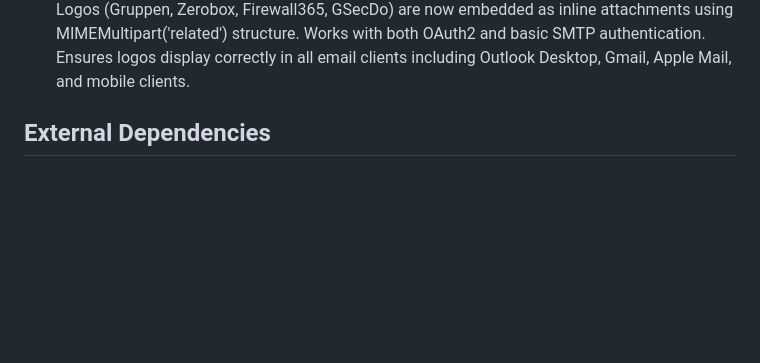
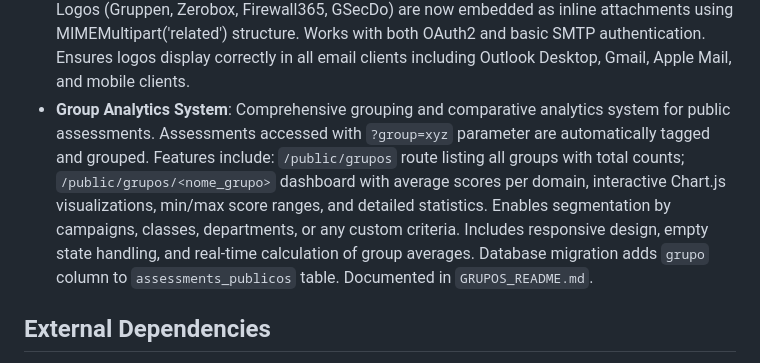
Before and after one commit to GruppenIT/Assessments, a Markdown page: replit.md, the part around the change. Rendered like a GitHub page; blank space fills up the shorter version.

Commit message:
Add a system to group public assessments and view comparative analytics
Introduces a new route `/public/grupos` to list all groups and `/public/grupos/<nome_grupo>` to display average domain statistics for public assessments, tagged via the `?group=xyz` URL parameter. Includes database migration for a new `grupo` column.

Replit-Commit-Author: Agent
Replit-Commit-Session-Id: a7a1ac2f-e931-4e61-b82b-6c95fed3a21e
Replit-Commit-Checkpoint-Type: full_checkpoint
Replit-Commit-Screenshot-Url: https://storage.googleapis.com/screenshot-production-us-central1/f7474dbd-1694-4203-a5e1-dee231ebcfaf/a7a1ac2f-e931-4e61-b82b-6c95fed3a21e/vixnQiz

```diff
--- a/replit.md
+++ b/replit.md
@@ -58,6 +58,7 @@ Preferred communication style: Simple, everyday language.
 - **Friction-Free Public Assessment Flow**: Implemented zero-friction user experience for public assessments. Users now see results IMMEDIATELY after answering questions without filling out any forms. Lead capture moved to optional email delivery - users can request results via email by providing only their email address through an inline form field (no modal). Lead creation occurs ONLY when email is requested, creating minimal leads (email-only). Database schema updated to allow nullable fields (nome, telefone, empresa, cargo) while keeping email required. Includes AJAX-powered email request, comprehensive email template with Q&A breakdown by domain, and deployment script `deploy_fluxo_sem_atrito.sh` with complete documentation in `DEPLOY_FLUXO_SEM_ATRITO.md`.
 - **Inline Email Request UX**: Enhanced user experience with inline email field (white background) displayed above the green CTA block. Features animated progress bar (similar to AI generation) showing "Aguarde... Gerando e enviando seu relatório por email" with visual feedback. After completion, user sees success/error message inline and returns to CTA. Supports Enter key submission for quick interaction. Mobile-responsive design with vertical stacking on small screens.
 - **Email Logo Inline Embedding (CID)**: Implemented Content-ID (cid:) solution for corporate logos in email templates to prevent Outlook and other mail clients from blocking external images. Logos (Gruppen, Zerobox, Firewall365, GSecDo) are now embedded as inline attachments using MIMEMultipart('related') structure. Works with both OAuth2 and basic SMTP authentication. Ensures logos display correctly in all email clients including Outlook Desktop, Gmail, Apple Mail, and mobile clients.
+- **Group Analytics System**: Comprehensive grouping and comparative analytics system for public assessments. Assessments accessed with `?group=xyz` parameter are automatically tagged and grouped. Features include: `/public/grupos` route listing all groups with total counts; `/public/grupos/<nome_grupo>` dashboard with average scores per domain, interactive Chart.js visualizations, min/max score ranges, and detailed statistics. Enables segmentation by campaigns, classes, departments, or any custom criteria. Includes responsive design, empty state handling, and real-time calculation of group averages. Database migration adds `grupo` column to `assessments_publicos` table. Documented in `GRUPOS_README.md`.
 
 ## External Dependencies
 
```
